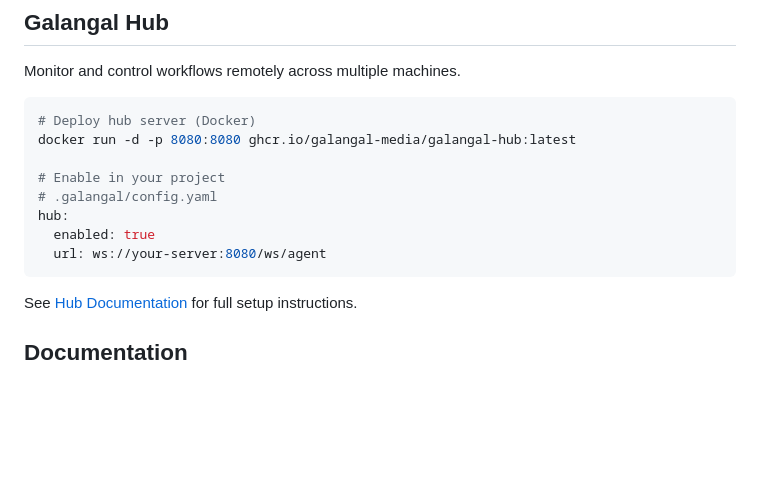
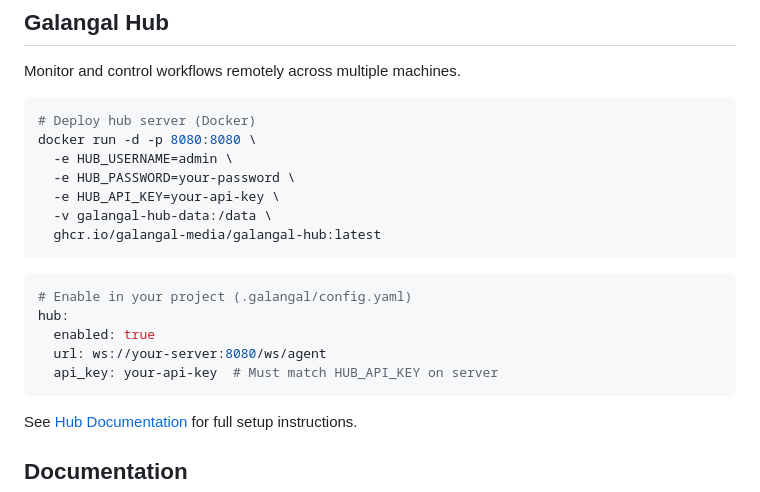
Before and after one commit to Galangal-Media/galangal-orchestrate, a Markdown page: README.md, the part around the change. GitHub-like rendering; blank space fills up the shorter version.

Commit message:
docs: add api_key to agent configuration examples

````diff
--- a/README.md
+++ b/README.md
@@ -64,13 +64,20 @@ Monitor and control workflows remotely across multiple machines.
 
 ```bash
 # Deploy hub server (Docker)
-docker run -d -p 8080:8080 ghcr.io/galangal-media/galangal-hub:latest
+docker run -d -p 8080:8080 \
+  -e HUB_USERNAME=admin \
+  -e HUB_PASSWORD=your-password \
+  -e HUB_API_KEY=your-api-key \
+  -v galangal-hub-data:/data \
+  ghcr.io/galangal-media/galangal-hub:latest
+```
 
-# Enable in your project
-# .galangal/config.yaml
+```yaml
+# Enable in your project (.galangal/config.yaml)
 hub:
   enabled: true
   url: ws://your-server:8080/ws/agent
+  api_key: your-api-key  # Must match HUB_API_KEY on server
 ```
 
 See [Hub Documentation](docs/hub/README.md) for full setup instructions.
````
Also changed, not shown: docs/hub/deployment.md (+9 -15 lines).
